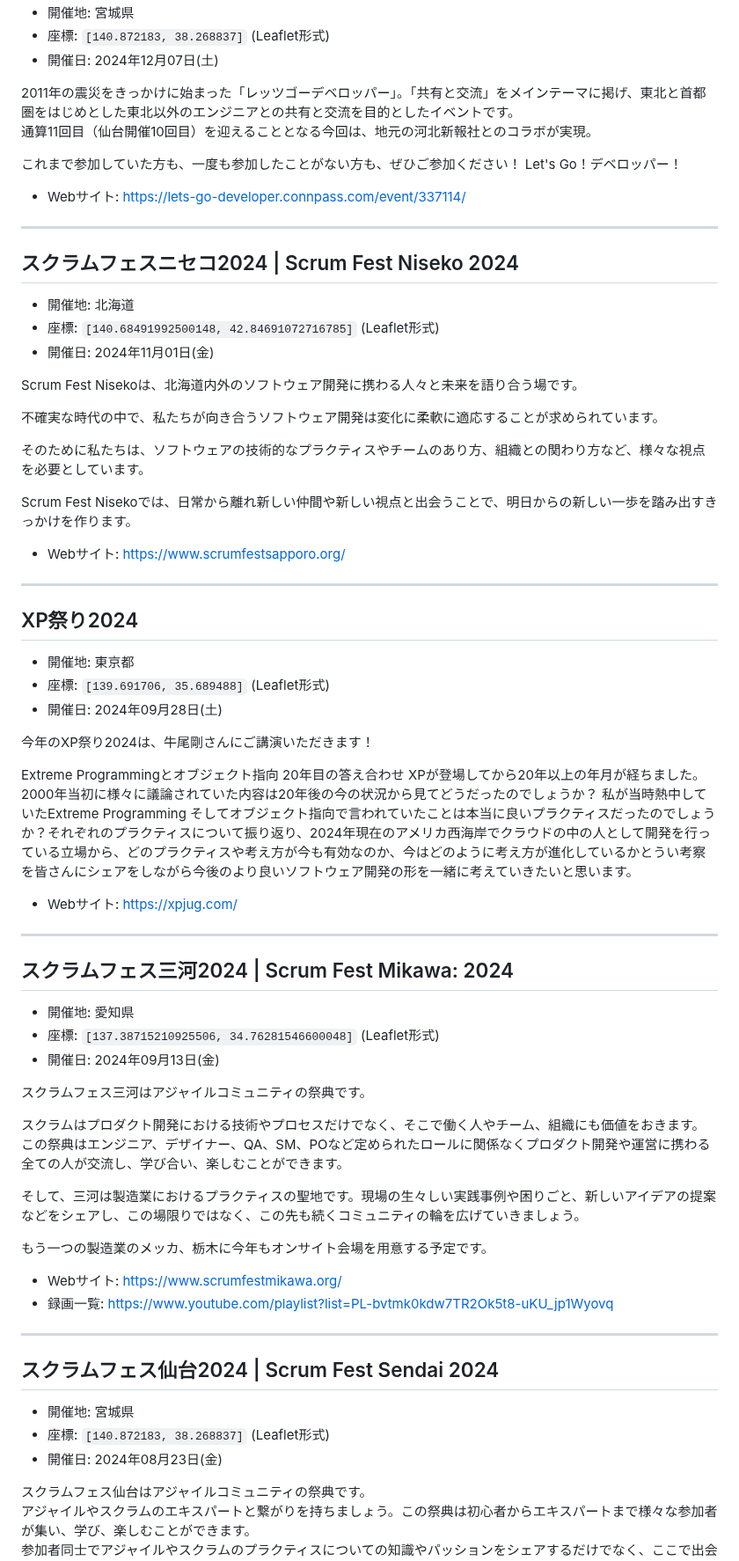
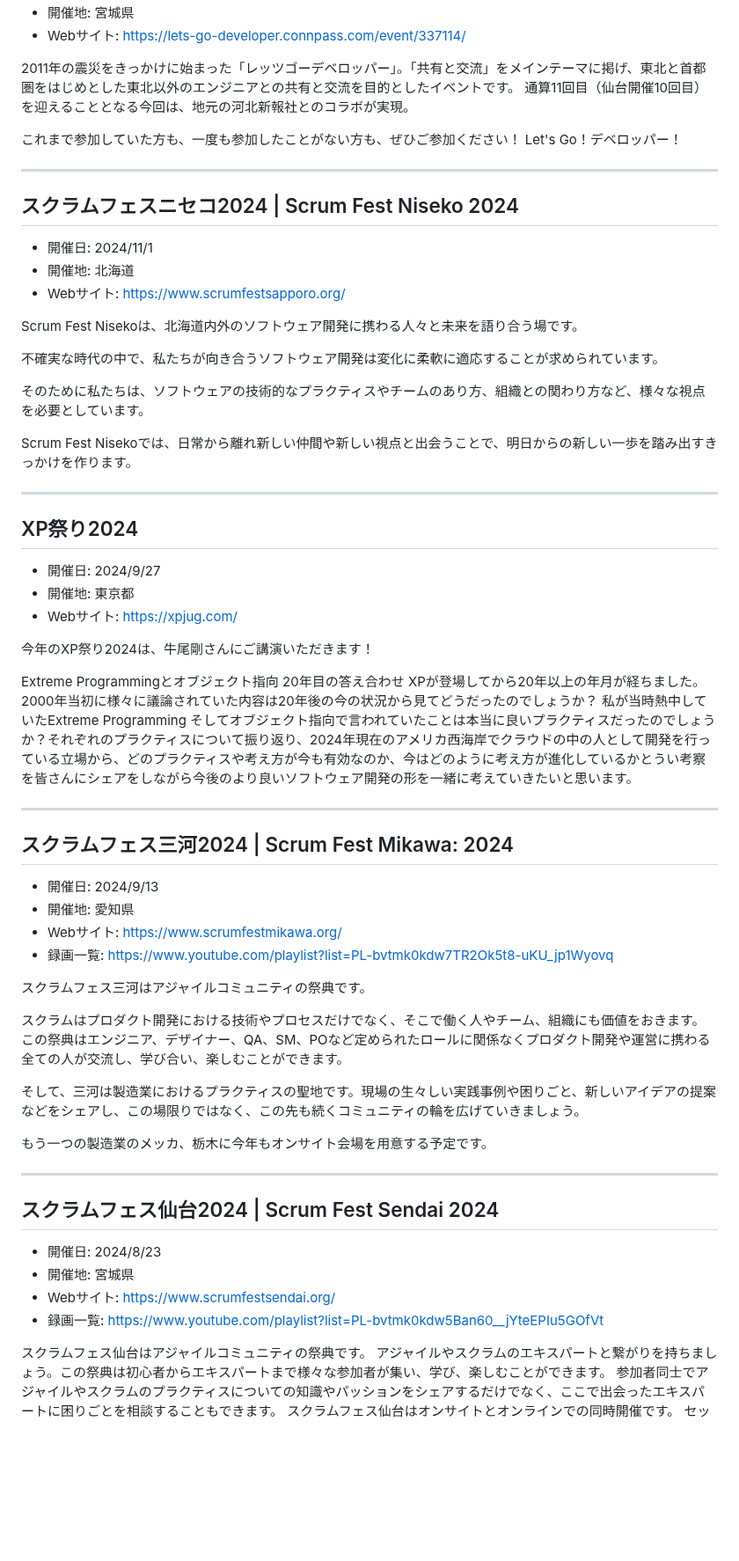
Before and after one commit to kawaguti/ScrumFestMapViewer, a Markdown page: all-events.md, the part around one of its changes. Shown at 88% size. Rendered like a GitHub page; blank space fills up the shorter version.

```diff
--- a/all-events.md
+++ b/all-events.md
@@ -129,21 +128,19 @@ Regional Scrum Gathering Tokyo 2024 is a 13th annual Regional Gathering held in
 - 開催地: 宮城県
-- 座標: `[140.872183, 38.268837]` (Leaflet形式)
-- 開催日: 2024年12月07日(土)
+- Webサイト: https://lets-go-developer.connpass.com/event/337114/
 
 2011年の震災をきっかけに始まった「レッツゴーデベロッパー」。「共有と交流」をメインテーマに掲げ、東北と首都圏をはじめとした東北以外のエンジニアとの共有と交流を目的としたイベントです。
 通算11回目（仙台開催10回目）を迎えることとなる今回は、地元の河北新報社とのコラボが実現。
 
 これまで参加していた方も、一度も参加したことがない方も、ぜひご参加ください！ Let's Go！デベロッパー！
 
-- Webサイト: https://lets-go-developer.connpass.com/event/337114/
 
 ---
 
 ## スクラムフェスニセコ2024 | Scrum Fest Niseko 2024
 
+- 開催日: 2024/11/1
 - 開催地: 北海道
-- 座標: `[140.68491992500148, 42.84691072716785]` (Leaflet形式)
-- 開催日: 2024年11月01日(金)
+- Webサイト: https://www.scrumfestsapporo.org/
 
 Scrum Fest Nisekoは、北海道内外のソフトウェア開発に携わる人々と未来を語り合う場です。
 
@@ -153,29 +150,28 @@ Scrum Fest Nisekoは、北海道内外のソフトウェア開発に携わる人
 
 Scrum Fest Nisekoでは、日常から離れ新しい仲間や新しい視点と出会うことで、明日からの新しい一歩を踏み出すきっかけを作ります。
 
-- Webサイト: https://www.scrumfestsapporo.org/
-
 ---
 
 ## XP祭り2024
 
+- 開催日: 2024/9/27
 - 開催地: 東京都
-- 座標: `[139.691706, 35.689488]` (Leaflet形式)
-- 開催日: 2024年09月28日(土)
+- Webサイト: https://xpjug.com/
 
 今年のXP祭り2024は、牛尾剛さんにご講演いただきます！
 
-Extreme Programmingとオブジェクト指向 20年目の答え合わせ XPが登場してから20年以上の年月が経ちました。2000年当初に様々に議論されていた内容は20年後の今の状況から見てどうだったのでしょうか？ 私が当時熱中していたExtreme Programming そしてオブジェクト指向で言われていたことは本当に良いプラクティスだったのでしょうか？それぞれのプラクティスについて振り返り、2024年現在のアメリカ西海岸でクラウドの中の人として開発を行っている立場から、どのプラクティスや考え方が今も有効なのか、今はどのように考え方が進化しているかとうい考察を皆さんにシェアをしながら今後のより良いソフトウェア開発の形を一緒に考えていきたいと思います。
-
-- Webサイト: https://xpjug.com/
+Extreme Programmingとオブジェクト指向 20年目の答え合わせ
+XPが登場してから20年以上の年月が経ちました。2000年当初に様々に議論されていた内容は20年後の今の状況から見てどうだったのでしょうか？
+私が当時熱中していたExtreme Programming そしてオブジェクト指向で言われていたことは本当に良いプラクティスだったのでしょうか？それぞれのプラクティスについて振り返り、2024年現在のアメリカ西海岸でクラウドの中の人として開発を行っている立場から、どのプラクティスや考え方が今も有効なのか、今はどのように考え方が進化しているかとうい考察を皆さんにシェアをしながら今後のより良いソフトウェア開発の形を一緒に考えていきたいと思います。
 
 ---
 
 ## スクラムフェス三河2024 | Scrum Fest Mikawa: 2024
 
+- 開催日: 2024/9/13
 - 開催地: 愛知県
-- 座標: `[137.38715210925506, 34.76281546600048]` (Leaflet形式)
-- 開催日: 2024年09月13日(金)
+- Webサイト: https://www.scrumfestmikawa.org/
+- 録画一覧: https://www.youtube.com/playlist?list=PL-bvtmk0kdw7TR2Ok5t8-uKU_jp1Wyovq
 
 スクラムフェス三河はアジャイルコミュニティの祭典です。
 
@@ -185,16 +181,14 @@ Extreme Programmingとオブジェクト指向 20年目の答え合わせ XPが
 
 もう一つの製造業のメッカ、栃木に今年もオンサイト会場を用意する予定です。
 
-- Webサイト: https://www.scrumfestmikawa.org/
-- 録画一覧: https://www.youtube.com/playlist?list=PL-bvtmk0kdw7TR2Ok5t8-uKU_jp1Wyovq
-
 ---
 
 ## スクラムフェス仙台2024 | Scrum Fest Sendai 2024
 
+- 開催日: 2024/8/23
 - 開催地: 宮城県
-- 座標: `[140.872183, 38.268837]` (Leaflet形式)
-- 開催日: 2024年08月23日(金)
+- Webサイト: https://www.scrumfestsendai.org/
+- 録画一覧: https://www.youtube.com/playlist?list=PL-bvtmk0kdw5Ban60__jYteEPIu5GOfVt
 
 スクラムフェス仙台はアジャイルコミュニティの祭典です。
 アジャイルやスクラムのエキスパートと繋がりを持ちましょう。この祭典は初心者からエキスパートまで様々な参加者が集い、学び、楽しむことができます。
```
Also changed, not shown: other parts of all-events.md (+94 -123 lines).
